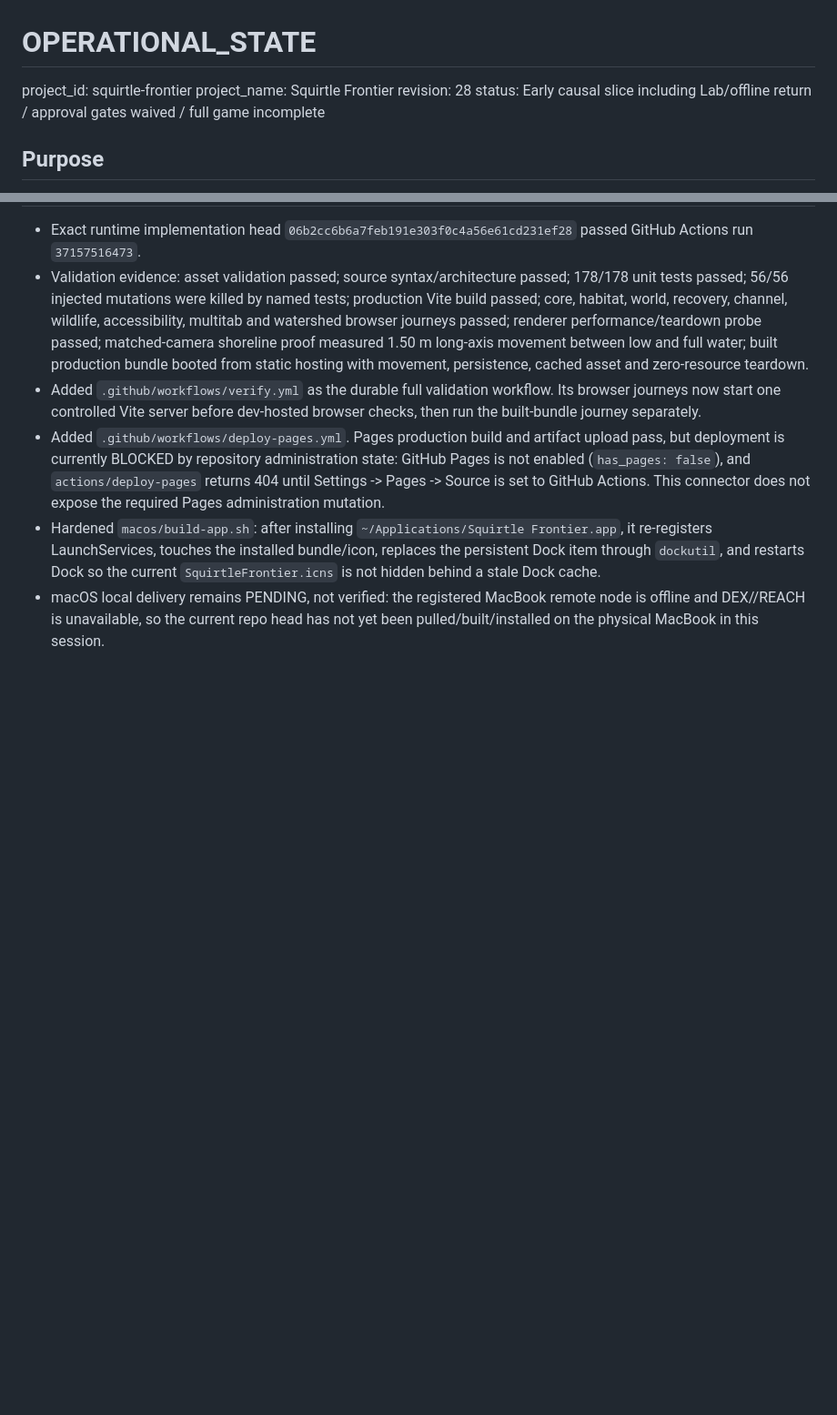
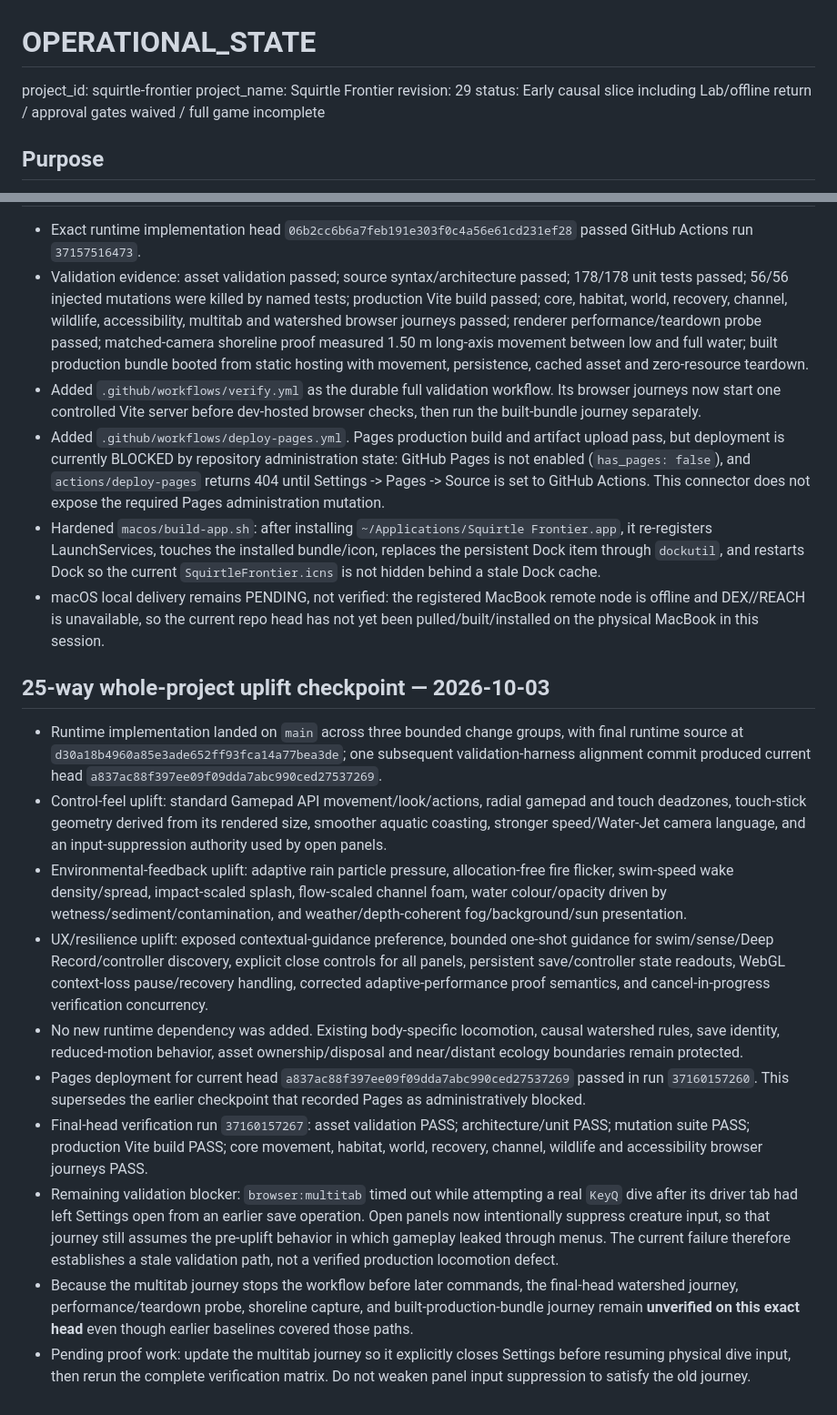
Before and after one commit to westkitty/Squirtle_Frontier, a Markdown page: OPERATIONAL_STATE.md, 2 parts joined by grey strips. Shown at 91% size. GitHub-like rendering; blank space fills up the shorter version.

Commit message:
Record 25-way uplift and remaining validation blocker

```diff
--- a/OPERATIONAL_STATE.md
+++ b/OPERATIONAL_STATE.md
@@ -2,7 +2,7 @@
 
 project_id: squirtle-frontier
 project_name: Squirtle Frontier
-revision: 28
+revision: 29
 status: Early causal slice including Lab/offline return / approval gates waived / full game incomplete
 
 ## Purpose
@@ -562,3 +562,17 @@ R/contextual button near the wooden platform advances the existing regional simu
 - Added `.github/workflows/deploy-pages.yml`. Pages production build and artifact upload pass, but deployment is currently BLOCKED by repository administration state: GitHub Pages is not enabled (`has_pages: false`), and `actions/deploy-pages` returns 404 until Settings -> Pages -> Source is set to GitHub Actions. This connector does not expose the required Pages administration mutation.
 - Hardened `macos/build-app.sh`: after installing `~/Applications/Squirtle Frontier.app`, it re-registers LaunchServices, touches the installed bundle/icon, replaces the persistent Dock item through `dockutil`, and restarts Dock so the current `SquirtleFrontier.icns` is not hidden behind a stale Dock cache.
 - macOS local delivery remains PENDING, not verified: the registered MacBook remote node is offline and DEX//REACH is unavailable, so the current repo head has not yet been pulled/built/installed on the physical MacBook in this session.
+
+
+## 25-way whole-project uplift checkpoint — 2026-10-03
+
+- Runtime implementation landed on `main` across three bounded change groups, with final runtime source at `d30a18b4960a85e3ade652ff93fca14a77bea3de`; one subsequent validation-harness alignment commit produced current head `a837ac88f397ee09f09dda7abc990ced27537269`.
+- Control-feel uplift: standard Gamepad API movement/look/actions, radial gamepad and touch deadzones, touch-stick geometry derived from its rendered size, smoother aquatic coasting, stronger speed/Water-Jet camera language, and an input-suppression authority used by open panels.
+- Environmental-feedback uplift: adaptive rain particle pressure, allocation-free fire flicker, swim-speed wake density/spread, impact-scaled splash, flow-scaled channel foam, water colour/opacity driven by wetness/sediment/contamination, and weather/depth-coherent fog/background/sun presentation.
+- UX/resilience uplift: exposed contextual-guidance preference, bounded one-shot guidance for swim/sense/Deep Record/controller discovery, explicit close controls for all panels, persistent save/controller state readouts, WebGL context-loss pause/recovery handling, corrected adaptive-performance proof semantics, and cancel-in-progress verification concurrency.
+- No new runtime dependency was added. Existing body-specific locomotion, causal watershed rules, save identity, reduced-motion behavior, asset ownership/disposal and near/distant ecology boundaries remain protected.
+- Pages deployment for current head `a837ac88f397ee09f09dda7abc990ced27537269` passed in run `37160157260`. This supersedes the earlier checkpoint that recorded Pages as administratively blocked.
+- Final-head verification run `37160157267`: asset validation PASS; architecture/unit PASS; mutation suite PASS; production Vite build PASS; core movement, habitat, world, recovery, channel, wildlife and accessibility browser journeys PASS.
+- Remaining validation blocker: `browser:multitab` timed out while attempting a real `KeyQ` dive after its driver tab had left Settings open from an earlier save operation. Open panels now intentionally suppress creature input, so that journey still assumes the pre-uplift behavior in which gameplay leaked through menus. The current failure therefore establishes a stale validation path, not a verified production locomotion defect.
+- Because the multitab journey stops the workflow before later commands, the final-head watershed journey, performance/teardown probe, shoreline capture, and built-production-bundle journey remain **unverified on this exact head** even though earlier baselines covered those paths.
+- Pending proof work: update the multitab journey so it explicitly closes Settings before resuming physical dive input, then rerun the complete verification matrix. Do not weaken panel input suppression to satisfy the old journey.
```
